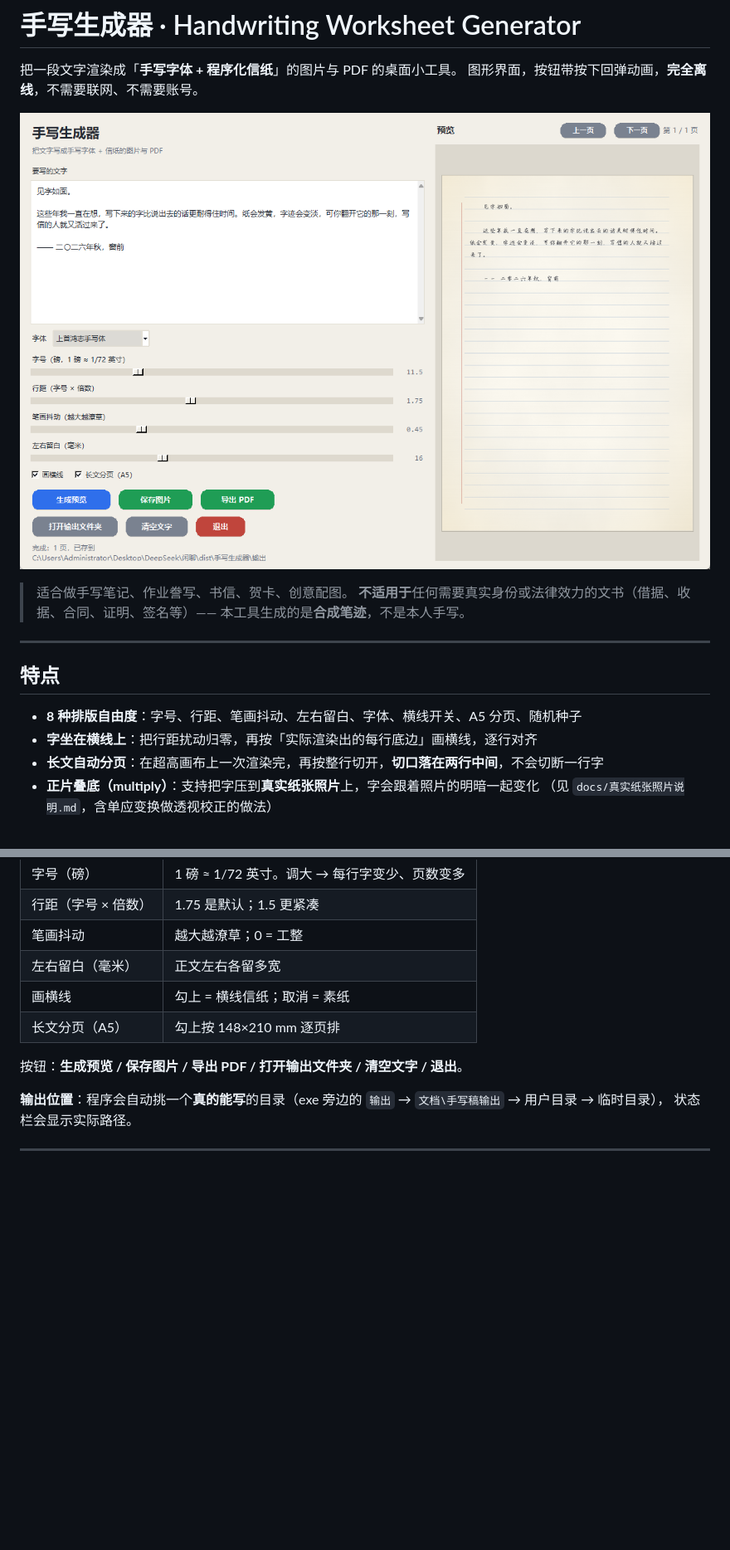
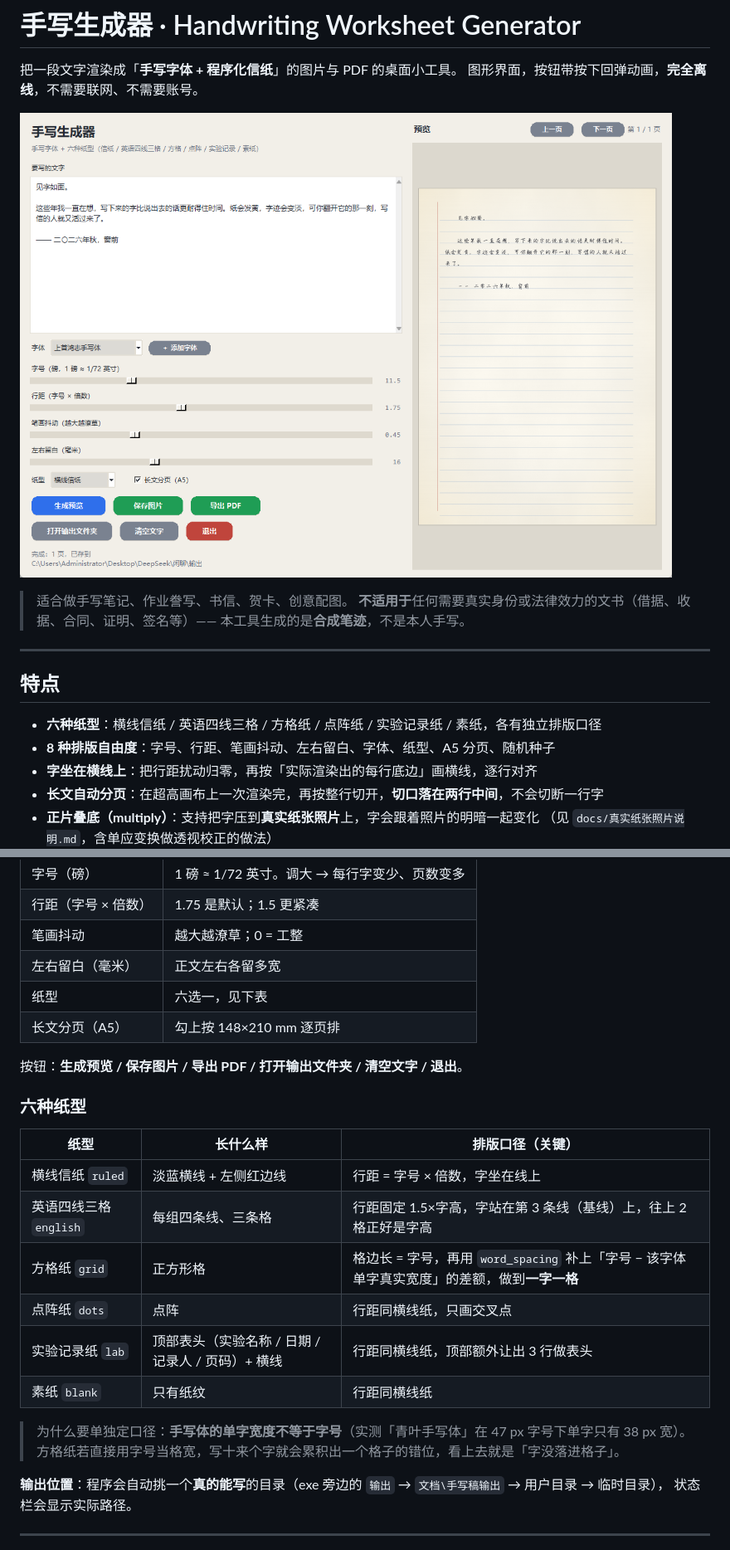
Before and after one commit to xiangccookie/handwrite-worksheet, a Markdown page: README.md, 2 parts joined by grey strips. Shown at 83% size. Rendered like a GitHub page; pictures changed too: docs/screenshot.png; blank space fills up the shorter version.

Commit message:
新增六种纸型：横线信纸/英语四线三格/方格纸/点阵纸/实验记录纸/素纸；界面加纸型下拉；方格纸按字体真实字宽补字距做到一字一格

```diff
--- a/README.md
+++ b/README.md
@@ -13,7 +13,8 @@
 
 ## 特点
 
-- **8 种排版自由度**：字号、行距、笔画抖动、左右留白、字体、横线开关、A5 分页、随机种子
+- **六种纸型**：横线信纸 / 英语四线三格 / 方格纸 / 点阵纸 / 实验记录纸 / 素纸，各有独立排版口径
+- **8 种排版自由度**：字号、行距、笔画抖动、左右留白、字体、纸型、A5 分页、随机种子
 - **字坐在横线上**：把行距扰动归零，再按「实际渲染出的每行底边」画横线，逐行对齐
 - **长文自动分页**：在超高画布上一次渲染完，再按整行切开，**切口落在两行中间**，不会切断一行字
 - **正片叠底（multiply）**：支持把字压到**真实纸张照片**上，字会跟着照片的明暗一起变化
@@ -86,10 +90,24 @@ python paper_write.py --file 文字.txt --font "字体/你的字体.ttf" --out
 | 行距（字号 × 倍数） | 1.75 是默认；1.5 更紧凑 |
 | 笔画抖动 | 越大越潦草；0 = 工整 |
 | 左右留白（毫米） | 正文左右各留多宽 |
-| 画横线 | 勾上 = 横线信纸；取消 = 素纸 |
+| 纸型 | 六选一，见下表 |
 | 长文分页（A5） | 勾上按 148×210 mm 逐页排 |
 
 按钮：**生成预览 / 保存图片 / 导出 PDF / 打开输出文件夹 / 清空文字 / 退出**。
+
+### 六种纸型
+
+| 纸型 | 长什么样 | 排版口径（关键） |
+| --- | --- | --- |
+| 横线信纸 `ruled` | 淡蓝横线 + 左侧红边线 | 行距 = 字号 × 倍数，字坐在线上 |
+| 英语四线三格 `english` | 每组四条线、三条格 | 行距固定 1.5×字高，字站在第 3 条线（基线）上，往上 2 格正好是字高 |
+| 方格纸 `grid` | 正方形格 | 格边长 = 字号，再用 `word_spacing` 补上「字号 − 该字体单字真实宽度」的差额，做到**一字一格** |
+| 点阵纸 `dots` | 点阵 | 行距同横线纸，只画交叉点 |
+| 实验记录纸 `lab` | 顶部表头（实验名称 / 日期 / 记录人 / 页码）+ 横线 | 行距同横线纸，顶部额外让出 3 行做表头 |
+| 素纸 `blank` | 只有纸纹 | 行距同横线纸 |
+
+> 为什么要单独定口径：**手写体的单字宽度不等于字号**（实测「青叶手写体」在 47 px 字号下单字只有 38 px 宽）。
+> 方格纸若直接用字号当格宽，写十来个字就会累积出一个格子的错位，看上去就是「字没落进格子」。
 
 **输出位置**：程序会自动挑一个**真的能写**的目录（exe 旁边的 `输出` → `文档\手写稿输出` → 用户目录 → 临时目录），
 状态栏会显示实际路径。
```
Also changed, not shown: other parts of README.md (+4 -1 lines), 2 other files.
